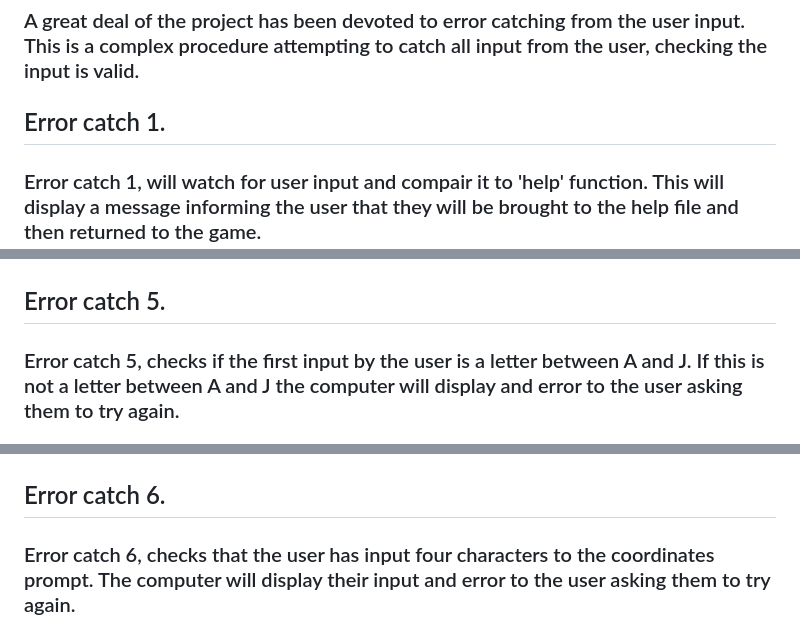
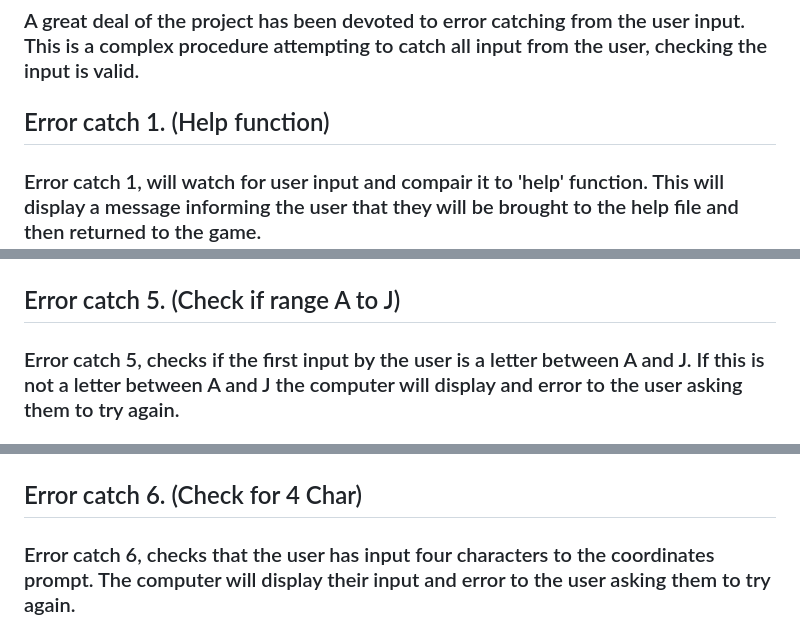
Before and after one commit to Shaga-Matula/Iceberg, a Markdown page: README.md, 3 parts joined by grey strips. GitHub-like rendering.

```diff
--- a/README.md
+++ b/README.md
@@ -186,7 +188,7 @@
 
 ### A great deal of the project has been devoted to error catching from the user input. This is a complex procedure attempting to catch all input from the user, checking the input is valid.
 
-## Error catch 1.
+## Error catch 1. (Help function)
 ### Error catch 1, will watch for user input and compair it to 'help' function. This will display a message informing the user that they will be brought to the help file and then returned to the game.
 
 <figure>
@@ -221,7 +225,7 @@
 <img src="assets/images/error_3_message.png" width=400>
 </figure>
 
-## Error catch 5.
+## Error catch 5. (Check if range A to J)
 ### Error catch 5, checks if the first input by the user is a letter between A and J. If this is not a letter between A and J the computer will display and error to the user asking them to try again.
 ### The program allows for upper and lower case.
 
@@ -229,7 +233,7 @@
 <img src="assets/images/error_4_message.png" width=400>
 </figure>
 
-## Error catch 6.
+## Error catch 6. (Check for 4 Char)
 ### Error catch 6, checks that the user has input four characters to the coordinates prompt. The computer will display their input and error to the user asking them to try again.
 
 <figure>
```
Also changed, not shown: other parts of README.md (+31 -22 lines).
